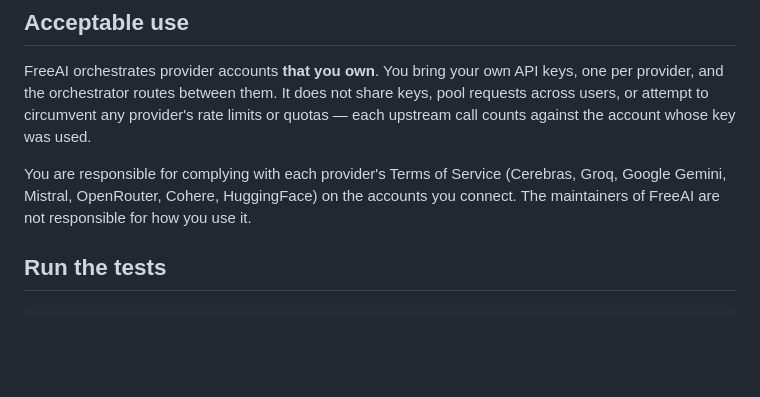
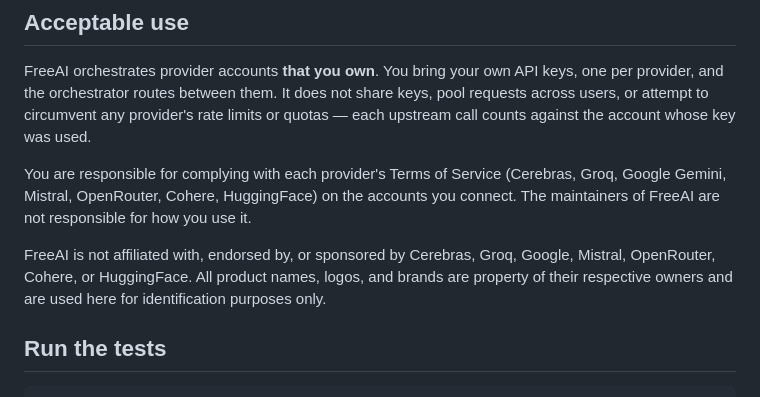
Before and after one commit to adrianpastora/FREEAI, a Markdown page: README.md, the part around the change. Rendered like a GitHub page; blank space fills up the shorter version.

Commit message:
docs: add no-affiliation disclaimer for provider trademarks
Nominative fair use covers the technical references already, but an
explicit non-affiliation line keeps the legal conversation short if a
provider ever reads the README.

````diff
--- a/README.md
+++ b/README.md
@@ -239,6 +239,11 @@ You are responsible for complying with each provider's Terms of Service
 on the accounts you connect. The maintainers of FreeAI are not responsible for
 how you use it.
 
+FreeAI is not affiliated with, endorsed by, or sponsored by Cerebras,
+Groq, Google, Mistral, OpenRouter, Cohere, or HuggingFace. All product
+names, logos, and brands are property of their respective owners and
+are used here for identification purposes only.
+
 ## Run the tests
 
 ```bash
````
